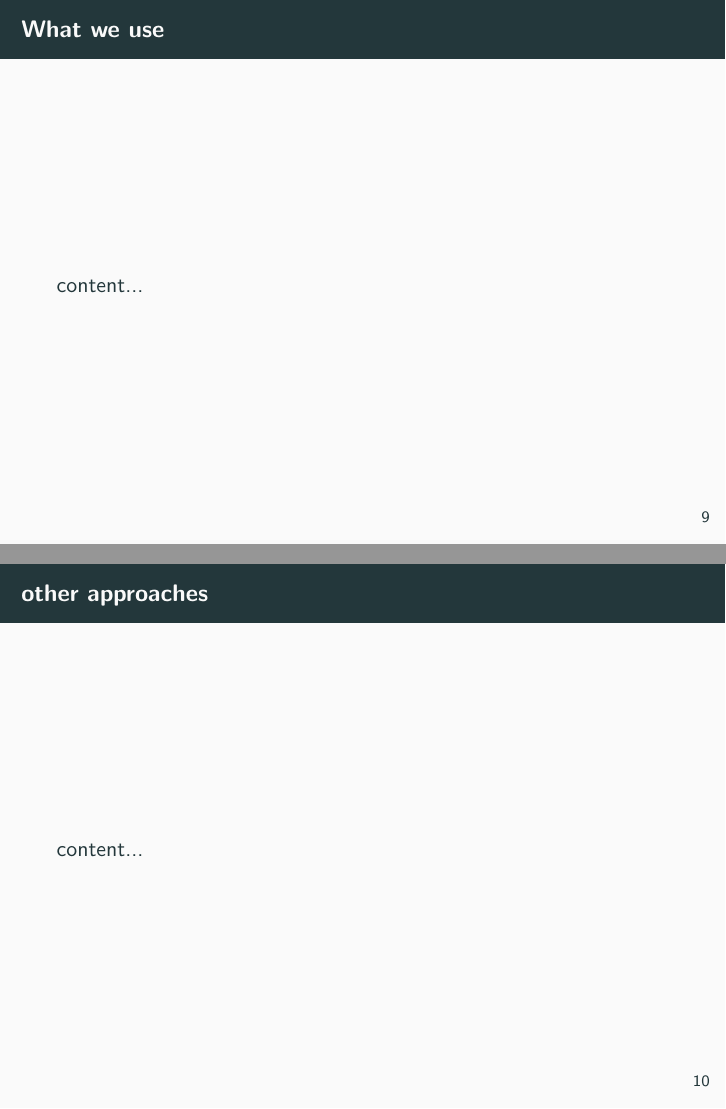
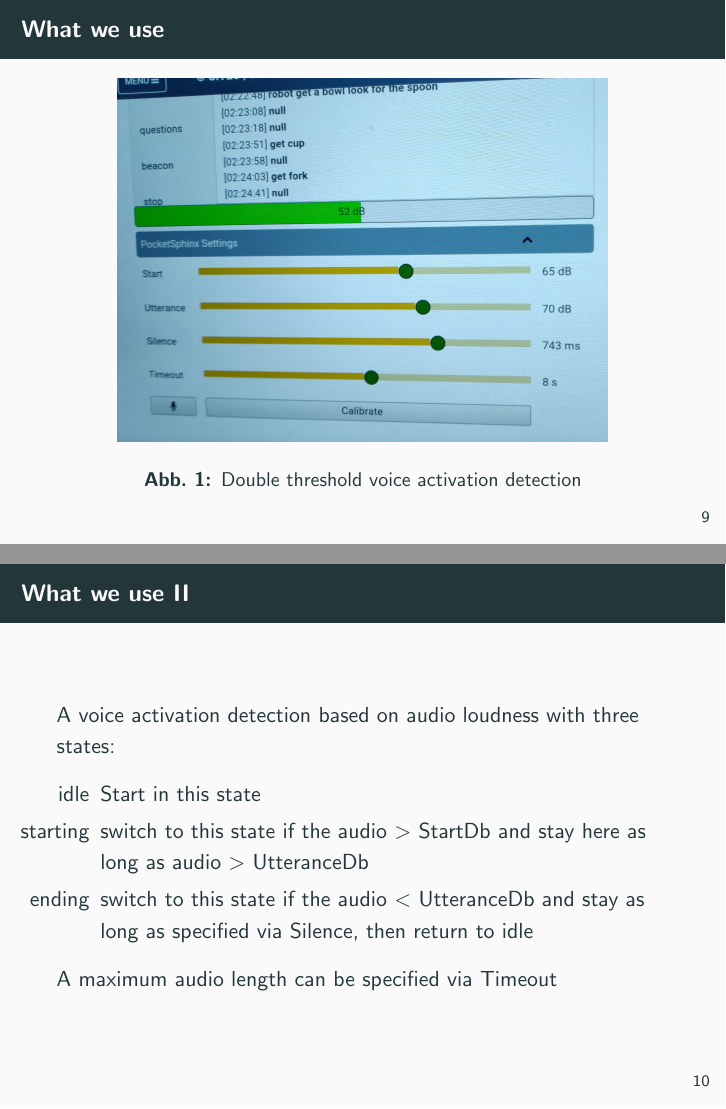
Before and after one commit to Slothologist/Presentation, LaTeX slides (snakeoil_presentation.tex): pages 14 and 15 of 25 before the commit and pages 14 and 15 of 30 after it, joined at a grey line. The pictures show the PDF file snakeoil_presentation.pdf that the author committed with the source.

Commit message:
structure should be final now, vad chapter done

```diff
--- a/snakeoil_presentation.tex
+++ b/snakeoil_presentation.tex
@@ -76,8 +79,22 @@
 	\section{Voice Activation Detection}%%%%%%%%%%%%%%%%%%%%%%%%%%%%%%%%%%%%%%%%%%%%%%%%%%%%%%%%%%%%%%%%%%%%%%%%%%%%%%%%%%%%%%%%
 
 	\begin{frame}{What we use}
-		content...
+		\begin{figure}[ht]
+			\centering
+			\includegraphics[width=.8\linewidth]{Bilder/VAD.jpg}
+			\caption{Double threshold voice activation detection}
+		\end{figure}
 	\end{frame}
 
-	\begin{frame}{other approaches}
-		content...
+	\begin{frame}{What we use II}
+		A voice activation detection based on audio loudness with three states:
+		\begin{itemize}
+			\item[idle] Start in this state
+			\item[starting] switch to this state if the audio $>$ StartDb and stay here as long as audio $>$ UtteranceDb
+			\item[ending] switch to this state if the audio $<$ UtteranceDb and stay as long as specified via Silence, then return to idle
+		\end{itemize}
+		A maximum audio length can be specified via Timeout
+	\end{frame}
+
+	\begin{frame}{Other approaches} % TODO check formatting wtf
+		\begin{itemize}
@@ -99,6 +120,10 @@
 		content...
 	\end{frame}
 
+	\begin{frame}{Corrected Spelling vs Phoneme based recognition}
+		content...
+	\end{frame}
+
 	\begin{frame}{Sphinx}
 		content...
 	\end{frame}
```
Also changed, not shown: Bilder/HinreichendeOptimalitaet.png (deleted), Bilder/InitialConditions.png (deleted), Bilder/MachineLeaningInANutshell.png (deleted), Bilder/RTT-0.png (deleted), Bilder/VAD.jpg (added), snakeoil_presentation.pdf, snakeoil_presentation.tex (25 more changed lines), 1 other file.
